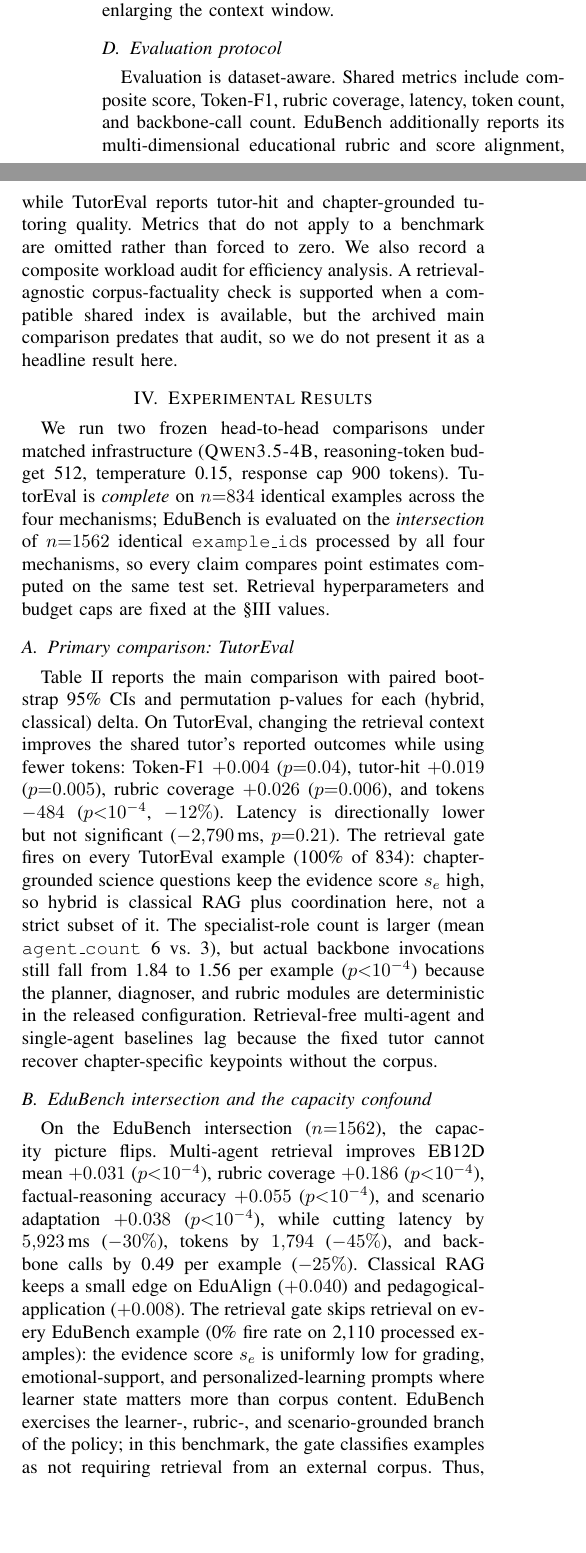
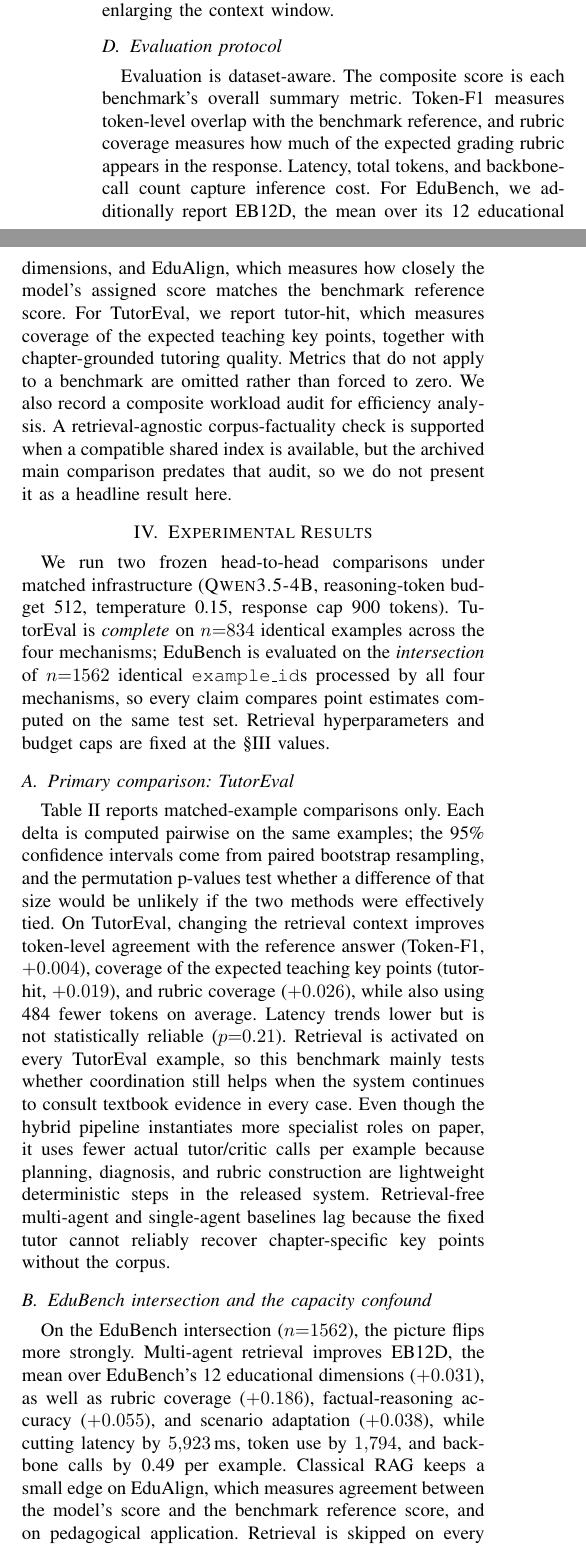
Before and after one commit to CatfishW/MultiAgentOL, a LaTeX paper (main_smc.tex): two parts of the columns of page 3 of 6, joined at a grey line, cut so that both start at the same text, the shorter picture padded with empty space. Compiled offline with pdfLaTeX.

Commit message:
Clarify methodology and metrics

```diff
--- a/main_smc.tex
+++ b/main_smc.tex
@@ -114,7 +114,7 @@ The retrieval stack is intentionally lightweight. We use sparse retrieval rather
 
 \subsection{Evaluation protocol}
 
-Evaluation is dataset-aware. Shared metrics include composite score, Token-F1, rubric coverage, latency, token count, and backbone-call count. EduBench additionally reports its multi-dimensional educational rubric and score alignment, while TutorEval reports tutor-hit and chapter-grounded tutoring quality. Metrics that do not apply to a benchmark are omitted rather than forced to zero. We also record a composite workload audit for efficiency analysis. A retrieval-agnostic corpus-factuality check is supported when a compatible shared index is available, but the archived main comparison predates that audit, so we do not present it as a headline result here.
+Evaluation is dataset-aware. The composite score is each benchmark's overall summary metric. Token-F1 measures token-level overlap with the benchmark reference, and rubric coverage measures how much of the expected grading rubric appears in the response. Latency, total tokens, and backbone-call count capture inference cost. For EduBench, we additionally report EB12D, the mean over its 12 educational dimensions, and EduAlign, which measures how closely the model's assigned score matches the benchmark reference score. For TutorEval, we report tutor-hit, which measures coverage of the expected teaching key points, together with chapter-grounded tutoring quality. Metrics that do not apply to a benchmark are omitted rather than forced to zero. We also record a composite workload audit for efficiency analysis. A retrieval-agnostic corpus-factuality check is supported when a compatible shared index is available, but the archived main comparison predates that audit, so we do not present it as a headline result here.
 
 
 \section{Experimental Results}
@@ -124,6 +124,6 @@ We run two frozen head-to-head comparisons under matched infrastructure (\textsc
 
 \subsection{Primary comparison: TutorEval}
 
-Table~\ref{tab:updated_quality_summary} reports the main comparison with paired bootstrap 95\% CIs and permutation p-values for each (hybrid, classical) delta. On TutorEval, changing the retrieval context improves the shared tutor's reported outcomes while using fewer tokens: Token-F1 $+0.004$ ($p{=}0.04$), tutor-hit $+0.019$ ($p{=}0.005$), rubric coverage $+0.026$ ($p{=}0.006$), and tokens $-484$ ($p{<}10^{-4}$, $-12\%$). Latency is directionally lower but not significant ($-2{,}790$\,ms, $p{=}0.21$). The retrieval gate fires on every TutorEval example (100\% of 834): chapter-grounded science questions keep the evidence score $s_e$ high, so hybrid is classical RAG plus coordination here, not a strict subset of it. The specialist-role count is larger (mean \texttt{agent\_count} 6 vs.\ 3), but actual backbone invocations still fall from 1.84 to 1.56 per example ($p{<}10^{-4}$) because the planner, diagnoser, and rubric modules are deterministic in the released configuration. Retrieval-free multi-agent and single-agent baselines lag because the fixed tutor cannot recover chapter-specific keypoints without the corpus.
+Table~\ref{tab:updated_quality_summary} reports matched-example comparisons only. Each delta is computed pairwise on the same examples; the 95\% confidence intervals come from paired bootstrap resampling, and the permutation p-values test whether a difference of that size would be unlikely if the two methods were effectively tied. On TutorEval, changing the retrieval context improves token-level agreement with the reference answer (Token-F1, $+0.004$), coverage of the expected teaching key points (tutor-hit, $+0.019$), and rubric coverage ($+0.026$), while also using 484 fewer tokens on average. Latency trends lower but is not statistically reliable ($p{=}0.21$). Retrieval is activated on every TutorEval example, so this benchmark mainly tests whether coordination still helps when the system continues to consult textbook evidence in every case. Even though the hybrid pipeline instantiates more specialist roles on paper, it uses fewer actual tutor/critic calls per example because planning, diagnosis, and rubric construction are lightweight deterministic steps in the released system. Retrieval-free multi-agent and single-agent baselines lag because the fixed tutor cannot reliably recover chapter-specific key points without the corpus.
 
 \begin{table*}[t]
@@ -159,7 +159,7 @@ Multi-Agent Retrieval \emph{(ours)} & \textbf{0.398} & -- & \textbf{0.398} & --
 
 \subsection{EduBench intersection and the capacity confound}
 
-On the EduBench intersection ($n{=}1562$), the capacity picture flips. Multi-agent retrieval improves EB12D mean $+0.031$ ($p{<}10^{-4}$), rubric coverage $+0.186$ ($p{<}10^{-4}$), factual-reasoning accuracy $+0.055$ ($p{<}10^{-4}$), and scenario adaptation $+0.038$ ($p{<}10^{-4}$), while cutting latency by $5{,}923$\,ms ($-30\%$), tokens by $1{,}794$ ($-45\%$), and backbone calls by 0.49 per example ($-25\%$). Classical RAG keeps a small edge on EduAlign ($+0.040$) and pedagogical-application ($+0.008$). The retrieval gate skips retrieval on every EduBench example (0\% fire rate on 2{,}110 processed examples): the evidence score $s_e$ is uniformly low for grading, emotional-support, and personalized-learning prompts where learner state matters more than corpus content. EduBench exercises the learner-, rubric-, and scenario-grounded branch of the policy; in this benchmark, the gate classifies examples as not requiring retrieval from an external corpus. Thus, on EduBench, the hybrid is essentially \textsc{Multi-Agent (no retrieval)} plus a cheap routing decision, which is why it nearly ties the retrieval-free variant ($\Delta_{\text{EB12D}}\!=\!+0.001$, $p{=}0.61$) while beating classical RAG on the aggregate metrics and efficiency dimensions.
+On the EduBench intersection ($n{=}1562$), the picture flips more strongly. Multi-agent retrieval improves EB12D, the mean over EduBench's 12 educational dimensions ($+0.031$), as well as rubric coverage ($+0.186$), factual-reasoning accuracy ($+0.055$), and scenario adaptation ($+0.038$), while cutting latency by $5{,}923$\,ms, token use by $1{,}794$, and backbone calls by 0.49 per example. Classical RAG keeps a small edge on EduAlign, which measures agreement between the model's score and the benchmark reference score, and on pedagogical application. Retrieval is skipped on every EduBench example in the frozen run, indicating that these prompts are usually better served by learner- and rubric-centered coordination than by external passage lookup. In effect, EduBench exercises the no-retrieval branch of the policy, so the hybrid behaves like multi-agent coordination plus a lightweight routing decision. That is why it nearly ties the retrieval-free multi-agent variant ($\Delta_{\text{EB12D}}\!=\!+0.001$, $p{=}0.61$) while still beating classical RAG on aggregate quality and efficiency.
 
 \subsection{Ablations: attributing the hybrid's gains}
 \label{sec:ablations}
```
Also changed, not shown: main_smc.tex (10 more changed lines).
